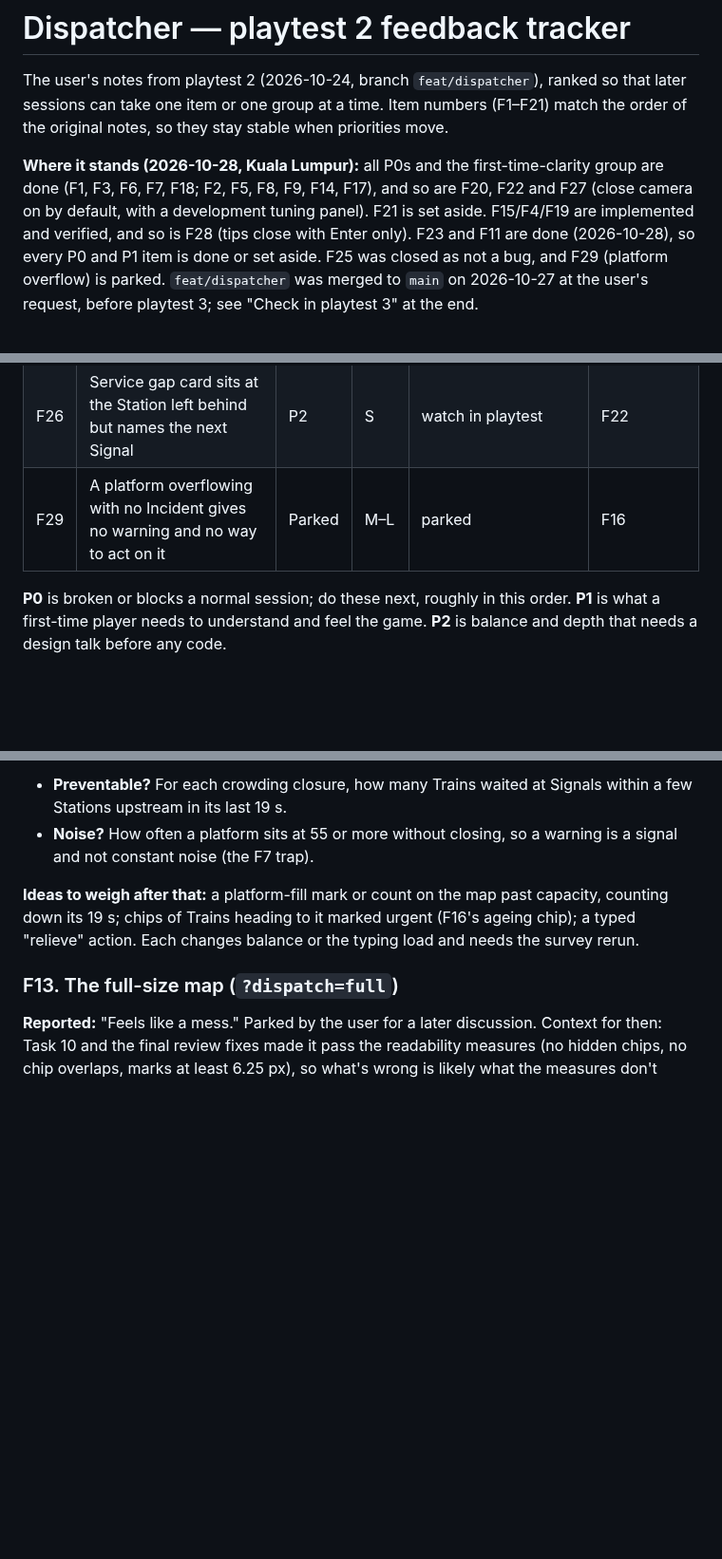
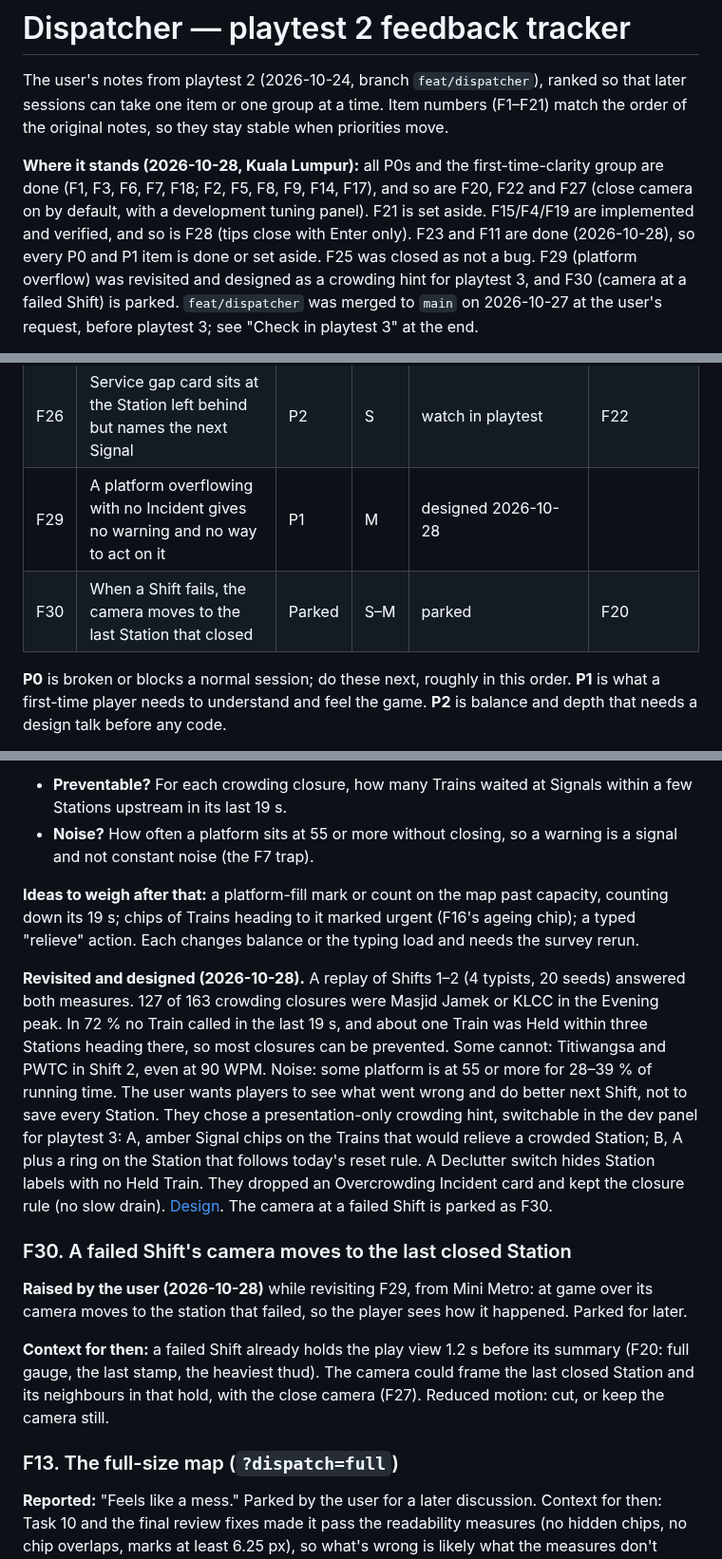
Before and after one commit to mirzanorazman/kl-metro-typing, a Markdown page: docs/superpowers/dispatcher-playtest-2-feedback.md, 3 parts joined by grey strips. Shown at 95% size. Drawn GitHub-style; blank space fills up the shorter version.

Commit message:
docs: crowding hint design for F29, and F30 parked
Co-Authored-By: Claude Opus 5.5 <noreply@anthropic.com>

```diff
--- a/docs/superpowers/dispatcher-playtest-2-feedback.md
+++ b/docs/superpowers/dispatcher-playtest-2-feedback.md
@@ -10,8 +10,9 @@ are done (F1, F3, F6, F7, F18; F2, F5, F8, F9, F14, F17), and so are F20,
 F22 and F27 (close camera on by default, with a development tuning panel).
 F21 is set aside. F15/F4/F19 are implemented and verified, and so is F28
 (tips close with Enter only). F23 and F11 are done (2026-10-28), so every P0
-and P1 item is done or set aside. F25 was closed as not a bug, and F29
-(platform overflow) is parked.
+and P1 item is done or set aside. F25 was closed as not a bug. F29
+(platform overflow) was revisited and designed as a crowding hint for
+playtest 3, and F30 (camera at a failed Shift) is parked.
 `feat/dispatcher` was merged to `main` on 2026-10-27 at the user's request,
 before playtest 3; see "Check in playtest 3" at the end.
 
@@ -78,7 +79,8 @@ spec and plan.
 | F24 | Service gap trigger: count a pair only while its front train moves? | Parked | M | parked | F22 |
 | F25 | "Reset train at" can name a Signal the train has passed | P2 | S | not a bug (2026-10-28) | |
 | F26 | Service gap card sits at the Station left behind but names the next Signal | P2 | S | watch in playtest | F22 |
-| F29 | A platform overflowing with no Incident gives no warning and no way to act on it | Parked | M–L | parked | F16 |
+| F29 | A platform overflowing with no Incident gives no warning and no way to act on it | P1 | M | designed 2026-10-28 | |
+| F30 | When a Shift fails, the camera moves to the last Station that closed | Parked | S–M | parked | F20 |
 
 **P0** is broken or blocks a normal session; do these next, roughly in this
 order. **P1** is what a first-time player needs to understand and feel the
@@ -870,6 +872,32 @@ capacity, counting down its 19 s; chips of Trains heading to it marked
 urgent (F16's ageing chip); a typed "relieve" action. Each changes balance or
 the typing load and needs the survey rerun.
 
+**Revisited and designed (2026-10-28).** A replay of Shifts 1–2 (4 typists,
+20 seeds) answered both measures. 127 of 163 crowding closures were Masjid
+Jamek or KLCC in the Evening peak. In 72 % no Train called in the last 19 s,
+and about one Train was Held within three Stations heading there, so most
+closures can be prevented. Some cannot: Titiwangsa and PWTC in Shift 2, even
+at 90 WPM. Noise: some platform is at 55 or more for 28–39 % of running time.
+The user wants players to see what went wrong and do better next Shift, not to
+save every Station. They chose a presentation-only crowding hint, switchable
+in the dev panel for playtest 3: A, amber Signal chips on the Trains that
+would relieve a crowded Station; B, A plus a ring on the Station that follows
+today's reset rule. A Declutter switch hides Station labels with no Held
+Train. They dropped an Overcrowding Incident card and kept the closure rule
+(no slow drain). [Design](specs/2026-10-28-dispatcher-crowding-hint-design.md).
+The camera at a failed Shift is parked as F30.
+
+### F30. A failed Shift's camera moves to the last closed Station
+
+**Raised by the user (2026-10-28)** while revisiting F29, from Mini Metro: at
+game over its camera moves to the station that failed, so the player sees how
+it happened. Parked for later.
+
+**Context for then:** a failed Shift already holds the play view 1.2 s before
+its summary (F20: full gauge, the last stamp, the heaviest thud). The camera
+could frame the last closed Station and its neighbours in that hold, with the
+close camera (F27). Reduced motion: cut, or keep the camera still.
+
 ### F13. The full-size map (`?dispatch=full`)
 
 **Reported:** "Feels like a mess." Parked by the user for a later discussion.
```
Also changed, not shown: CONTEXT.md (+11 -0 lines), 1 other file.
